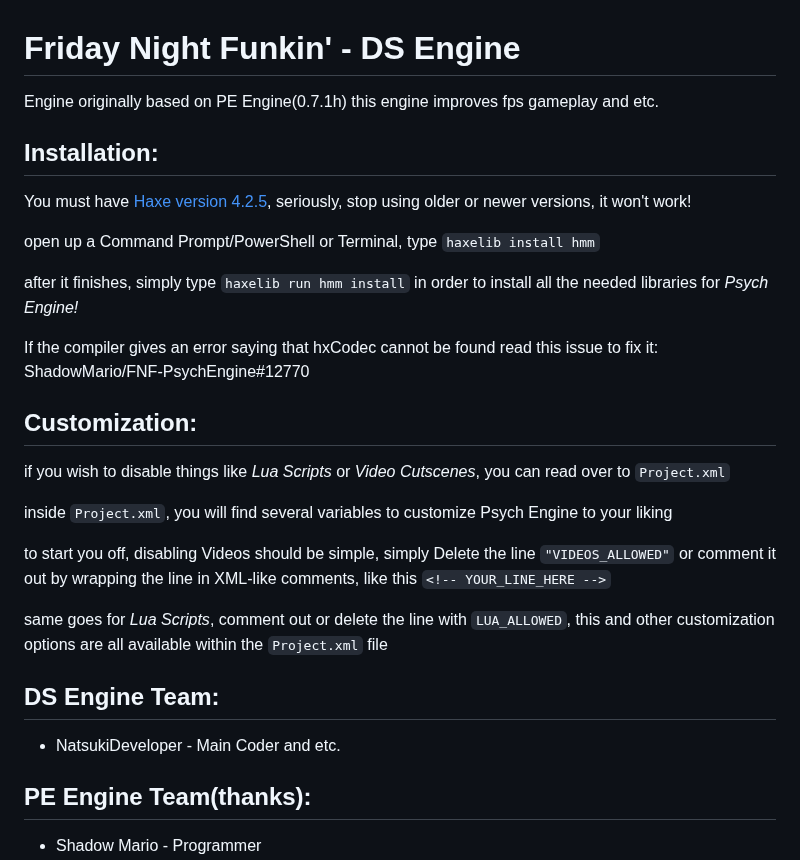
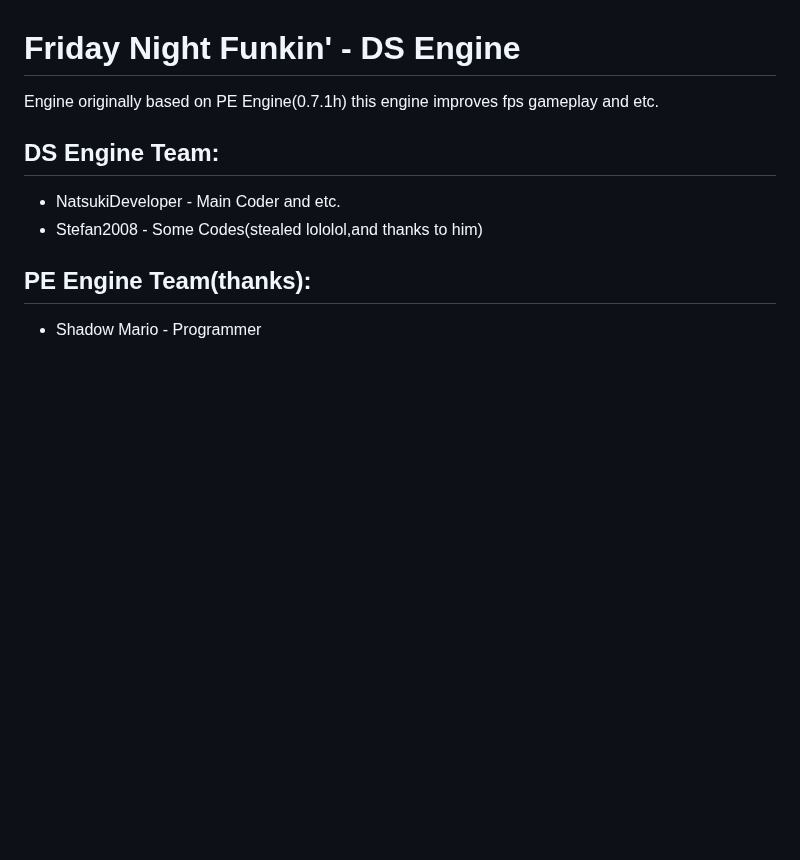
Before and after one commit to axelinharlemm69/DS-Engine, a Markdown page: README.md, the part around the change. Drawn GitHub-style; blank space fills up the shorter version.

```diff
--- a/README.md
+++ b/README.md
@@ -1,26 +1,8 @@
 # Friday Night Funkin' - DS Engine
 Engine originally based on PE Engine(0.7.1h) this engine improves fps gameplay and etc.
-
-## Installation:
-You must have [Haxe version 4.2.5](https://haxe.org/download/version/4.2.5/), seriously, stop using older or newer versions, it won't work!
-
-open up a Command Prompt/PowerShell or Terminal, type `haxelib install hmm`
-
-after it finishes, simply type `haxelib run hmm install` in order to install all the needed libraries for *Psych Engine!*
-
-If the compiler gives an error saying that hxCodec cannot be found read this issue to fix it: ShadowMario/FNF-PsychEngine#12770
-
-## Customization:
-
-if you wish to disable things like *Lua Scripts* or *Video Cutscenes*, you can read over to `Project.xml`
-
-inside `Project.xml`, you will find several variables to customize Psych Engine to your liking
-
-to start you off, disabling Videos should be simple, simply Delete the line `"VIDEOS_ALLOWED"` or comment it out by wrapping the line in XML-like comments, like this `<!-- YOUR_LINE_HERE -->`
-
-same goes for *Lua Scripts*, comment out or delete the line with `LUA_ALLOWED`, this and other customization options are all available within the `Project.xml` file
 ## DS Engine Team:
 * NatsukiDeveloper - Main Coder and etc.
+* Stefan2008 - Some Codes(stealed lololol,and thanks to him)
 ## PE Engine Team(thanks):
 * Shadow Mario - Programmer
 * RiverOaken - Artist
```
